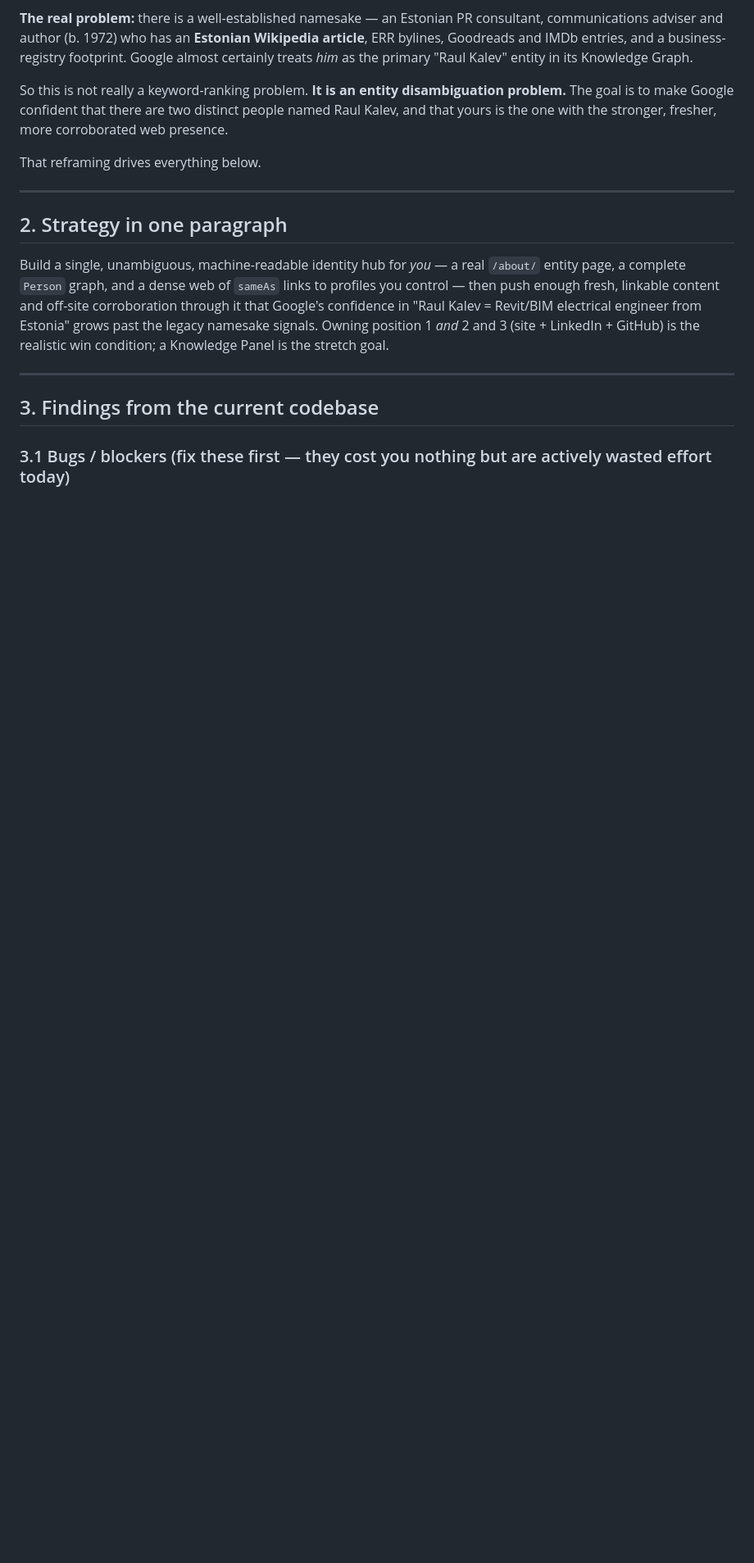
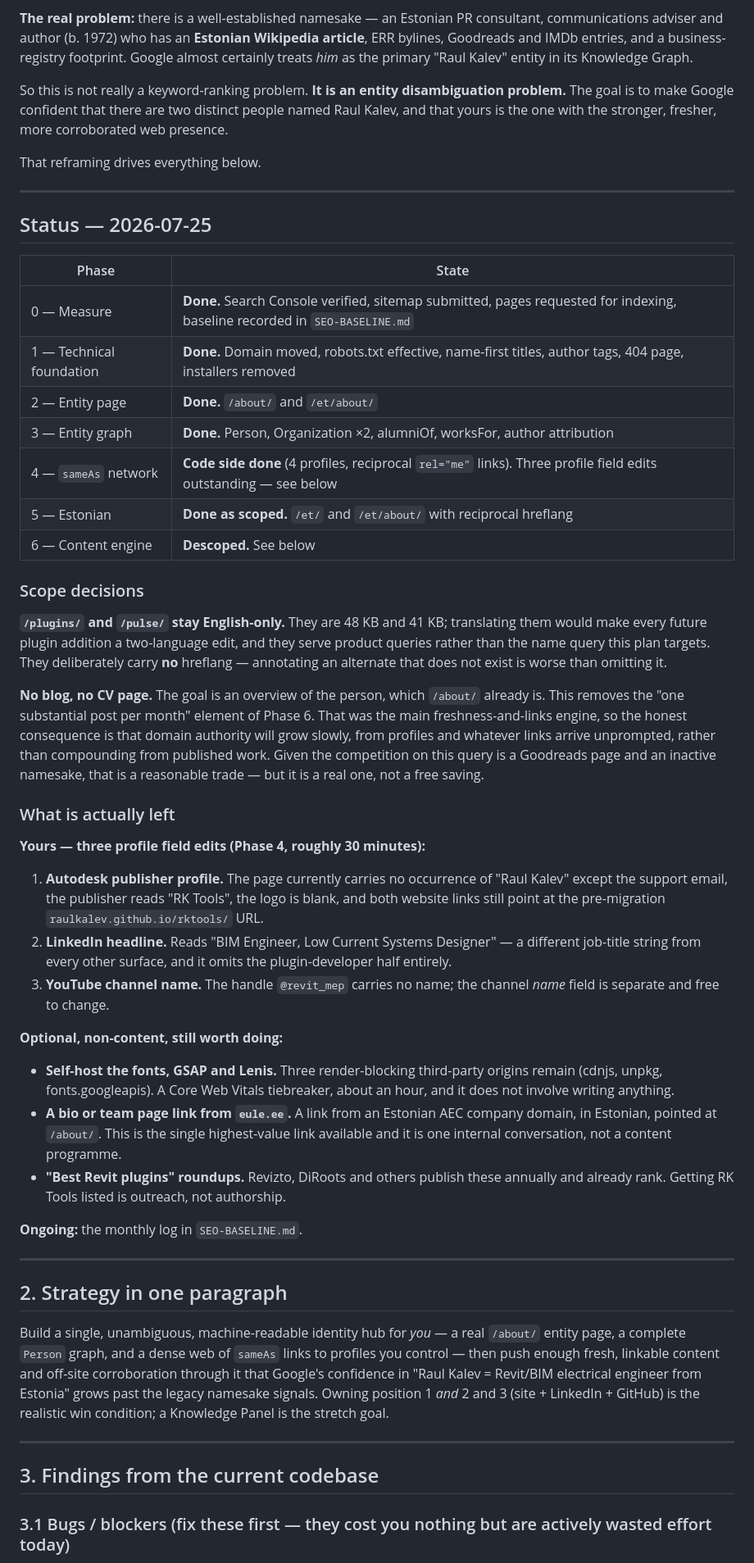
Before and after one commit to RaulKalev/rktools, a Markdown page: SEO-PLAN.md, the part around one of its changes. Shown at 82% size. Drawn GitHub-style; blank space fills up the shorter version.

Commit message:
Record plan status and the two scope decisions
Marks phases 0-3 and 5 complete, notes that phase 4 is done on the code side
with three profile field edits outstanding, and records two decisions taken
during the work: /plugins/ and /pulse/ stay English-only, and the blog and CV
elements of phase 6 are dropped in favour of a single overview page.

States the consequence of dropping the blog plainly rather than filing it as
a saving: it was the main engine for freshness and inbound links, so
authority will now grow slowly from profiles rather than compounding.

Co-Authored-By: Claude Opus 5 <noreply@anthropic.com>
Claude-Session: https://claude.ai/code/session_01VxNcJELN5VWJkvkH6SWNhL

```diff
--- a/SEO-PLAN.md
+++ b/SEO-PLAN.md
@@ -29,6 +29,42 @@ A live SERP check for "Raul Kalev" returns roughly this:
 So this is not really a keyword-ranking problem. **It is an entity disambiguation problem.** The goal is to make Google confident that there are two distinct people named Raul Kalev, and that yours is the one with the stronger, fresher, more corroborated web presence.
 
 That reframing drives everything below.
+
+---
+
+## Status — 2026-07-25
+
+| Phase | State |
+|---|---|
+| 0 — Measure | **Done.** Search Console verified, sitemap submitted, pages requested for indexing, baseline recorded in `SEO-BASELINE.md` |
+| 1 — Technical foundation | **Done.** Domain moved, robots.txt effective, name-first titles, author tags, 404 page, installers removed |
+| 2 — Entity page | **Done.** `/about/` and `/et/about/` |
+| 3 — Entity graph | **Done.** Person, Organization ×2, alumniOf, worksFor, author attribution |
+| 4 — `sameAs` network | **Code side done** (4 profiles, reciprocal `rel="me"` links). Three profile field edits outstanding — see below |
+| 5 — Estonian | **Done as scoped.** `/et/` and `/et/about/` with reciprocal hreflang |
+| 6 — Content engine | **Descoped.** See below |
+
+### Scope decisions
+
+**`/plugins/` and `/pulse/` stay English-only.** They are 48 KB and 41 KB; translating them would make every future plugin addition a two-language edit, and they serve product queries rather than the name query this plan targets. They deliberately carry **no** hreflang — annotating an alternate that does not exist is worse than omitting it.
+
+**No blog, no CV page.** The goal is an overview of the person, which `/about/` already is. This removes the "one substantial post per month" element of Phase 6. That was the main freshness-and-links engine, so the honest consequence is that domain authority will grow slowly, from profiles and whatever links arrive unprompted, rather than compounding from published work. Given the competition on this query is a Goodreads page and an inactive namesake, that is a reasonable trade — but it is a real one, not a free saving.
+
+### What is actually left
+
+**Yours — three profile field edits (Phase 4, roughly 30 minutes):**
+
+1. **Autodesk publisher profile.** The page currently carries no occurrence of "Raul Kalev" except the support email, the publisher reads "RK Tools", the logo is blank, and both website links still point at the pre-migration `raulkalev.github.io/rktools/` URL.
+2. **LinkedIn headline.** Reads "BIM Engineer, Low Current Systems Designer" — a different job-title string from every other surface, and it omits the plugin-developer half entirely.
+3. **YouTube channel name.** The handle `@revit_mep` carries no name; the channel *name* field is separate and free to change.
+
+**Optional, non-content, still worth doing:**
+
+- **Self-host the fonts, GSAP and Lenis.** Three render-blocking third-party origins remain (cdnjs, unpkg, fonts.googleapis). A Core Web Vitals tiebreaker, about an hour, and it does not involve writing anything.
+- **A bio or team page link from `eule.ee`.** A link from an Estonian AEC company domain, in Estonian, pointed at `/about/`. This is the single highest-value link available and it is one internal conversation, not a content programme.
+- **"Best Revit plugins" roundups.** Revizto, DiRoots and others publish these annually and already rank. Getting RK Tools listed is outreach, not authorship.
+
+**Ongoing:** the monthly log in `SEO-BASELINE.md`.
 
 ---
 
```
Also changed, not shown: other parts of SEO-PLAN.md (+1 -1 lines).
